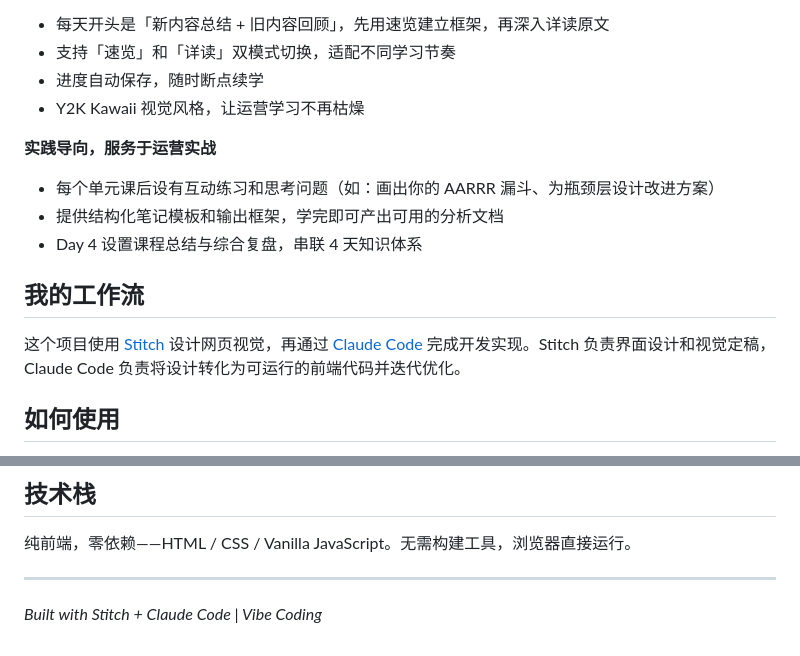
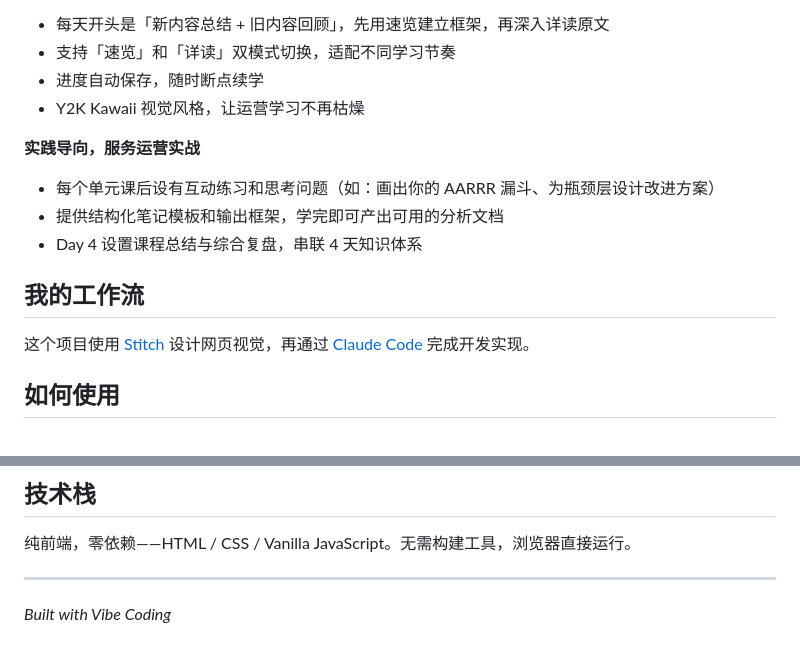
Before and after one commit to siafan0625/growth-demo, a Markdown page: README.md, 2 parts joined by grey strips. GitHub-like rendering.

Commit message:
Update README for clarity and consistency

```diff
--- a/README.md
+++ b/README.md
@@ -30,7 +30,7 @@
 - 进度自动保存，随时断点续学
 - Y2K Kawaii 视觉风格，让运营学习不再枯燥
 
-**实践导向，服务于运营实战**
+**实践导向，服务运营实战**
 
 - 每个单元课后设有互动练习和思考问题（如：画出你的 AARRR 漏斗、为瓶颈层设计改进方案）
 - 提供结构化笔记模板和输出框架，学完即可产出可用的分析文档
@@ -38,7 +38,7 @@
 
 ## 我的工作流
 
-这个项目使用 [Stitch](https://www.stitch.design/) 设计网页视觉，再通过 [Claude Code](https://docs.anthropic.com/en/docs/claude-code) 完成开发实现。Stitch 负责界面设计和视觉定稿，Claude Code 负责将设计转化为可运行的前端代码并迭代优化。
+这个项目使用 [Stitch](https://www.stitch.design/) 设计网页视觉，再通过 [Claude Code](https://docs.anthropic.com/en/docs/claude-code) 完成开发实现。
 
 ## 如何使用
 
@@ -75,4 +75,4 @@ content/        → 结构化课程数据
 
 ---
 
-*Built with Stitch + Claude Code | Vibe Coding*
+*Built with Vibe Coding*
```
